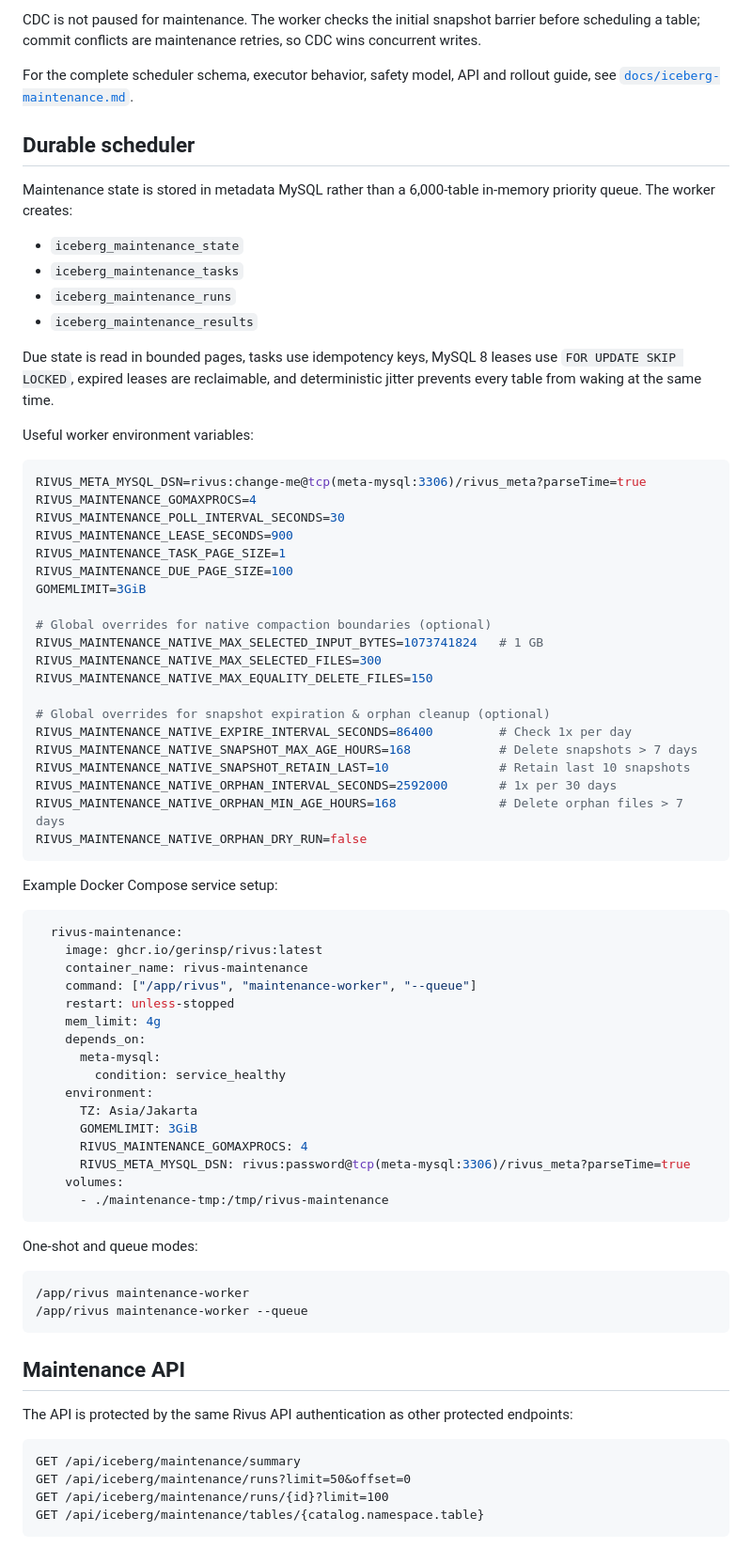
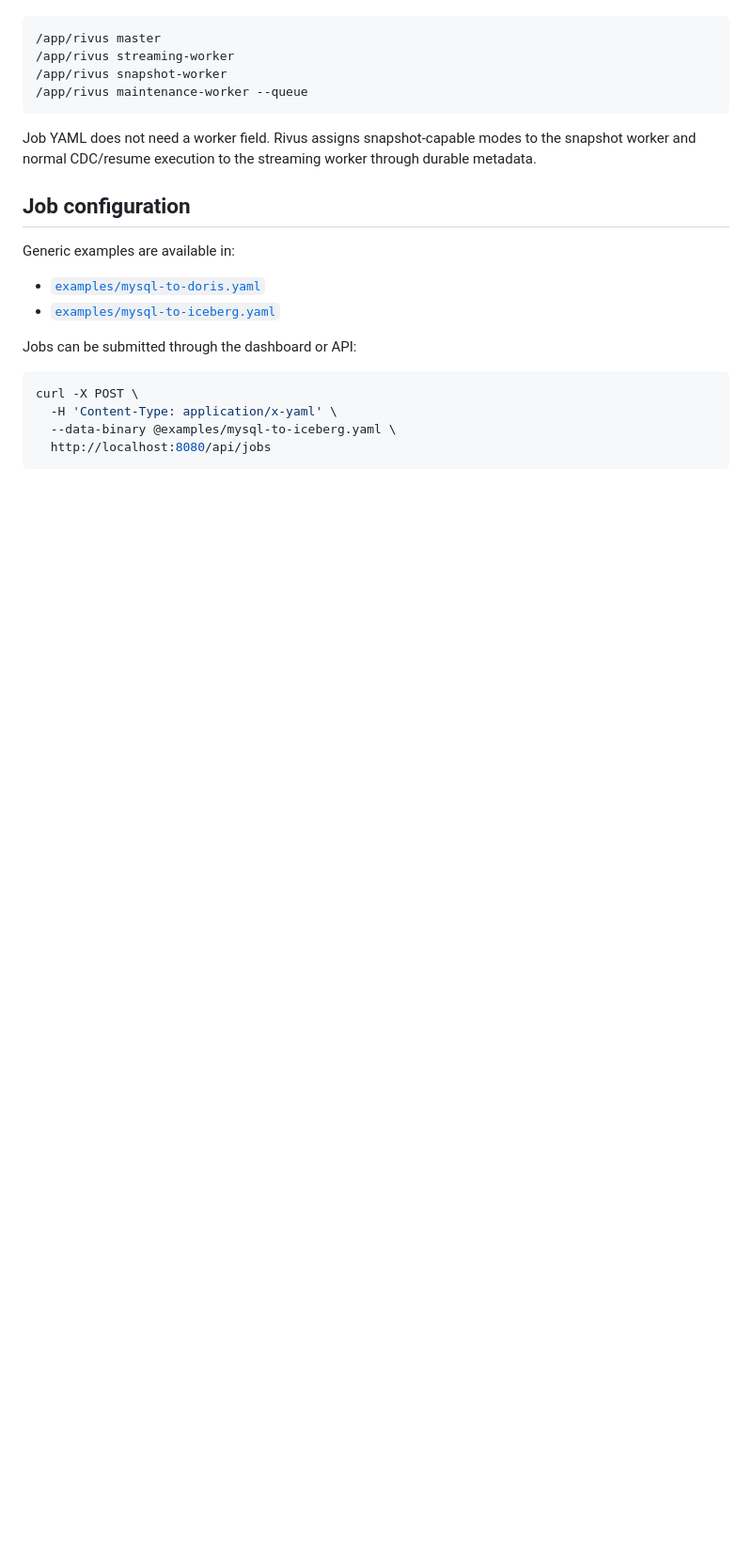
Before and after one commit to gerinsp/rivus, a Markdown page: README.md, the part around one of its changes. Shown at 94% size. Rendered like a GitHub page; blank space fills up the shorter version.

````diff
--- a/README.md
+++ b/README.md
@@ -162,79 +124,24 @@ Native compaction uses atomic `RewriteDataFiles`, applies equality deletes while
-CDC is not paused for maintenance. The worker checks the initial snapshot barrier before scheduling a table; commit conflicts are maintenance retries, so CDC wins concurrent writes.
-
-For the complete scheduler schema, executor behavior, safety model, API and rollout guide, see [`docs/iceberg-maintenance.md`](docs/iceberg-maintenance.md).
-
-## Durable scheduler
-
-Maintenance state is stored in metadata MySQL rather than a 6,000-table in-memory priority queue. The worker creates:
-
-- `iceberg_maintenance_state`
-- `iceberg_maintenance_tasks`
-- `iceberg_maintenance_runs`
-- `iceberg_maintenance_results`
-
-Due state is read in bounded pages, tasks use idempotency keys, MySQL 8 leases use `FOR UPDATE SKIP LOCKED`, expired leases are reclaimable, and deterministic jitter prevents every table from waking at the same time.
-
-Useful worker environment variables:
-
-```env
-RIVUS_META_MYSQL_DSN=rivus:change-me@tcp(meta-mysql:3306)/rivus_meta?parseTime=true
-RIVUS_MAINTENANCE_GOMAXPROCS=4
-RIVUS_MAINTENANCE_POLL_INTERVAL_SECONDS=30
-RIVUS_MAINTENANCE_LEASE_SECONDS=900
-RIVUS_MAINTENANCE_TASK_PAGE_SIZE=1
-RIVUS_MAINTENANCE_DUE_PAGE_SIZE=100
-GOMEMLIMIT=3GiB
-
-# Global overrides for native compaction boundaries (optional)
-RIVUS_MAINTENANCE_NATIVE_MAX_SELECTED_INPUT_BYTES=1073741824   # 1 GB
-RIVUS_MAINTENANCE_NATIVE_MAX_SELECTED_FILES=300
-RIVUS_MAINTENANCE_NATIVE_MAX_EQUALITY_DELETE_FILES=150
-
-# Global overrides for snapshot expiration & orphan cleanup (optional)
-RIVUS_MAINTENANCE_NATIVE_EXPIRE_INTERVAL_SECONDS=86400         # Check 1x per day
-RIVUS_MAINTENANCE_NATIVE_SNAPSHOT_MAX_AGE_HOURS=168            # Delete snapshots > 7 days
-RIVUS_MAINTENANCE_NATIVE_SNAPSHOT_RETAIN_LAST=10               # Retain last 10 snapshots
-RIVUS_MAINTENANCE_NATIVE_ORPHAN_INTERVAL_SECONDS=2592000       # 1x per 30 days
-RIVUS_MAINTENANCE_NATIVE_ORPHAN_MIN_AGE_HOURS=168              # Delete orphan files > 7 days
-RIVUS_MAINTENANCE_NATIVE_ORPHAN_DRY_RUN=false
-```
-
-Example Docker Compose service setup:
-
-```yaml
-  rivus-maintenance:
-    image: ghcr.io/gerinsp/rivus:latest
-    container_name: rivus-maintenance
-    command: ["/app/rivus", "maintenance-worker", "--queue"]
-    restart: unless-stopped
-    mem_limit: 4g
-    depends_on:
-      meta-mysql:
-        condition: service_healthy
-    environment:
-      TZ: Asia/Jakarta
-      GOMEMLIMIT: 3GiB
-      RIVUS_MAINTENANCE_GOMAXPROCS: 4
-      RIVUS_META_MYSQL_DSN: rivus:password@tcp(meta-mysql:3306)/rivus_meta?parseTime=true
-    volumes:
-      - ./maintenance-tmp:/tmp/rivus-maintenance
-```
-
-One-shot and queue modes:
-
-```sh
-/app/rivus maintenance-worker
+/app/rivus master
+/app/rivus streaming-worker
+/app/rivus snapshot-worker
 /app/rivus maintenance-worker --queue
 ```
 
-## Maintenance API
+Job YAML does not need a worker field. Rivus assigns snapshot-capable modes to the snapshot worker and normal CDC/resume execution to the streaming worker through durable metadata.
 
-The API is protected by the same Rivus API authentication as other protected endpoints:
+## Job configuration
 
-```text
-GET /api/iceberg/maintenance/summary
-GET /api/iceberg/maintenance/runs?limit=50&offset=0
-GET /api/iceberg/maintenance/runs/{id}?limit=100
-GET /api/iceberg/maintenance/tables/{catalog.namespace.table}
+Generic examples are available in:
+
+- [`examples/mysql-to-doris.yaml`](examples/mysql-to-doris.yaml)
+- [`examples/mysql-to-iceberg.yaml`](examples/mysql-to-iceberg.yaml)
+
+Jobs can be submitted through the dashboard or API:
+
+```sh
+curl -X POST \
+  -H 'Content-Type: application/x-yaml' \
+  --data-binary @examples/mysql-to-iceberg.yaml \
+  http://localhost:8080/api/jobs
 ```
 
````
Also changed, not shown: other parts of README.md (+150 -254 lines).
